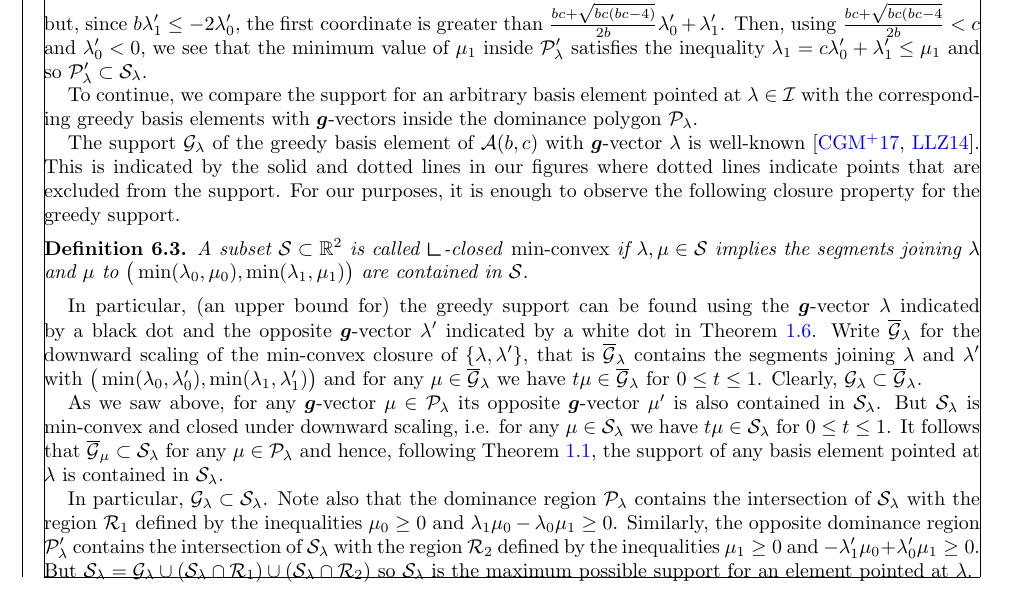
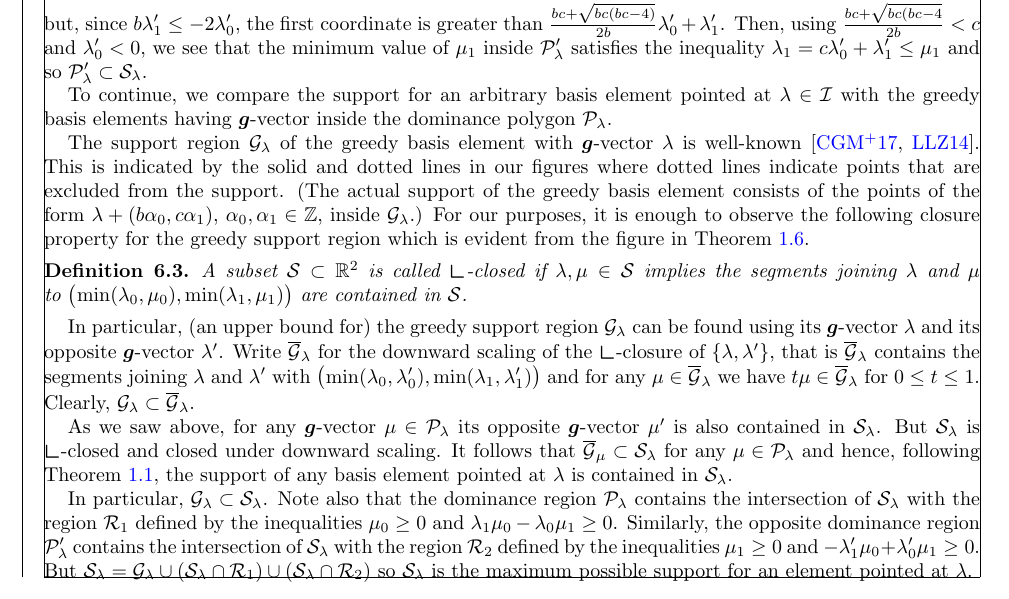
Before and after one commit to drupel/DominanceRegions, a LaTeX paper (dominance_regions.tex): part of page 12 of 14, cut so that both start at the same text. Compiled offline with pdfLaTeX.

Commit message:
Almost done with section 6

```diff
--- a/dominance_regions.tex
+++ b/dominance_regions.tex
@@ -974,21 +974,22 @@ The paper ends with Section~\ref{sec:affine} interpreting the dominance polygons
   but, since $b\lambda'_1\le -2\lambda'_0$, the first coordinate is greater than $\frac{bc+\sqrt{bc(bc-4)}}{2b}\lambda'_0+\lambda'_1$.
   Then, using $\frac{bc+\sqrt{bc(bc-4}}{2b}<c$ and $\lambda'_0<0$, we see that the minimum value of $\mu_1$ inside $\cP'_\lambda$ satisfies the inequality $\lambda_1=c\lambda'_0+\lambda'_1\le\mu_1$ and so $\cP'_\lambda\subset\cS_\lambda$.
 
-  To continue, we compare the support for an arbitrary basis element pointed at $\lambda\in\cI$ with the corresponding greedy basis elements with $\bfg$-vectors inside the dominance polygon $\cP_\lambda$.
+  To continue, we compare the support for an arbitrary basis element pointed at $\lambda\in\cI$ with the greedy basis elements having $\bfg$-vector inside the dominance polygon $\cP_\lambda$.
 
-  The support $\cG_\lambda$ of the greedy basis element of $\cA(b,c)$ with $\bfg$-vector $\lambda$ is well-known \cite{CGMMRSW17,LLZ14}.
+  The support region $\cG_\lambda$ of the greedy basis element with $\bfg$-vector $\lambda$ is well-known \cite{CGMMRSW17,LLZ14}.
   This is indicated by the solid and dotted lines in our figures where dotted lines indicate points that are excluded from the support.
-  For our purposes, it is enough to observe the following closure property for the greedy support.
+  (The actual support of the greedy basis element consists of the points of the form $\lambda+(b \alpha_0 ,c \alpha_1)$, $\alpha_0,\alpha_1\in\ZZ$, inside $\cG_\lambda$.)
+  For our purposes, it is enough to observe the following closure property for the greedy support region which is evident from the figure in Theorem~\ref{th:maximum support}.
   \begin{definition}
-    A subset $\cS\subset\RR^2$ is called \scalebox{1.7}{$\llcorner$}-closed  \emph{min-convex} if $\lambda,\mu\in\cS$ implies the segments joining $\lambda$ and $\mu$ to $\big(\min(\lambda_0,\mu_0),\min(\lambda_1,\mu_1)\big)$ are contained in $\cS$.
-    %$\lefthalfcup$
+    A subset $\cS\subset\RR^2$ is called \scalebox{1.7}{$\llcorner$}-closed if $\lambda,\mu\in\cS$ implies the segments joining $\lambda$ and $\mu$ to~$\big(\!\min(\lambda_0,\mu_0),\min(\lambda_1,\mu_1)\big)$ are contained in $\cS$.
   \end{definition}
-  In particular, (an upper bound for) the greedy support can be found using the $\bfg$-vector $\lambda$ indicated by a black dot and the opposite $\bfg$-vector $\lambda'$ indicated by a white dot in Theorem~\ref{th:maximum support}.
-  Write $\overline{\cG}_\lambda$ for the downward scaling of the min-convex closure of $\{\lambda,\lambda'\}$, that is $\overline{\cG}_\lambda$ contains the segments joining $\lambda$ and $\lambda'$ with $\big(\min(\lambda_0,\lambda'_0),\min(\lambda_1,\lambda'_1)\big)$ and for any $\mu\in\overline{\cG}_\lambda$ we have $t\mu\in\overline{\cG}_\lambda$ for $0\le t\le 1$.
+  In particular, (an upper bound for) the greedy support region $\cG_\lambda$ can be found using its $\bfg$-vector $\lambda$ %indicated by a black dot
+  and its opposite $\bfg$-vector $\lambda'$. % indicated by a white dot in Theorem~\ref{th:maximum support}.
+  Write $\overline{\cG}_\lambda$ for the downward scaling of the \scalebox{1.7}{$\llcorner$}-closure of $\{\lambda,\lambda'\}$, that is $\overline{\cG}_\lambda$ contains the segments joining $\lambda$ and $\lambda'$ with $\big(\!\min(\lambda_0,\lambda'_0),\min(\lambda_1,\lambda'_1)\big)$ and for any $\mu\in\overline{\cG}_\lambda$ we have $t\mu\in\overline{\cG}_\lambda$ for $0\le t\le 1$.
   Clearly, $\cG_\lambda\subset\overline{\cG}_\lambda$.
 
   As we saw above, for any $\bfg$-vector $\mu\in\cP_\lambda$ its opposite $\bfg$-vector $\mu'$ is also contained in $\cS_\lambda$.
-  But $\cS_\lambda$ is min-convex and closed under downward scaling, i.e. for any $\mu\in\cS_\lambda$ we have $t\mu\in\cS_\lambda$ for $0\le t\le 1$.
+  But $\cS_\lambda$ is \scalebox{1.7}{$\llcorner$}-closed and closed under downward scaling. %, i.e. for any $\mu\in\cS_\lambda$ we have $t\mu\in\cS_\lambda$ for $0\le t\le 1$.
   It follows that $\overline{\cG}_\mu\subset\cS_\lambda$ for any $\mu\in\cP_\lambda$ and hence, following Theorem~\ref{th:dominance}, the support of any basis element pointed at $\lambda$ is contained in $\cS_\lambda$.
 
   In particular, $\cG_\lambda\subset\cS_\lambda$.
```
